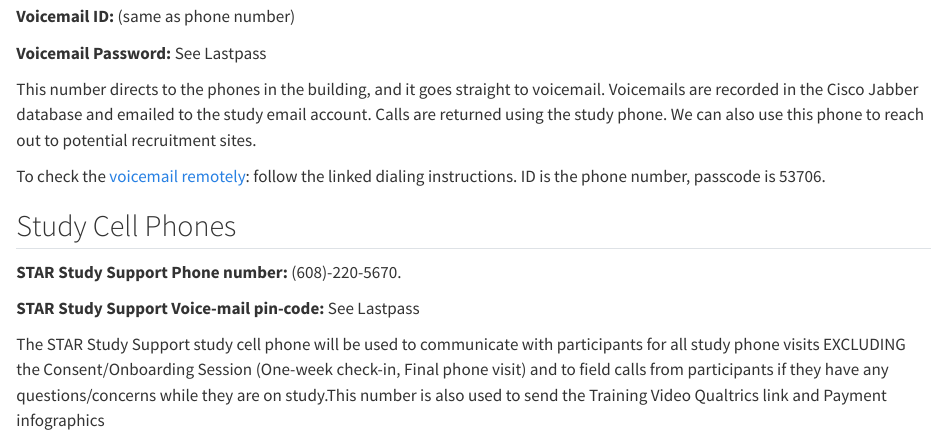
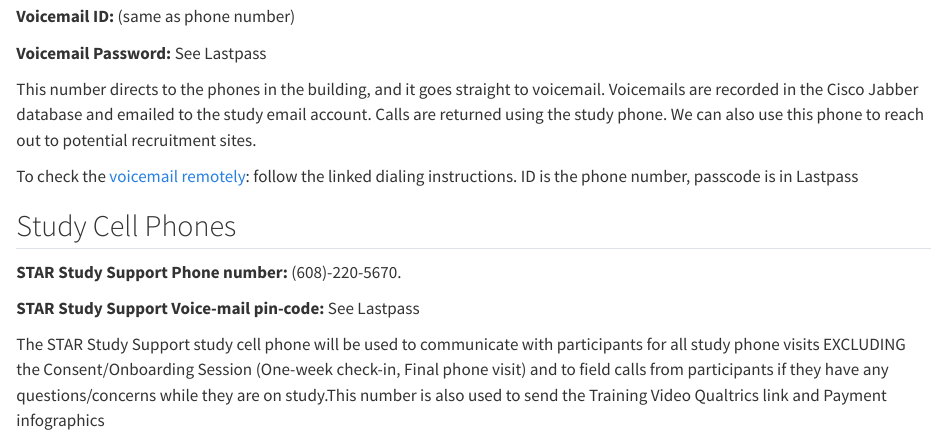
Before and after one commit to jjcurtin/docs_risk2, a Quarto document (study_phones.qmd): the page in a window 1100 px wide, from 160 px down. Rendered offline with R 4.5, knitr and Pandoc in place of Quarto, with nearby package versions.

Commit message:
Typo correction

```diff
--- a/study_phones.qmd
+++ b/study_phones.qmd
@@ -15,7 +15,7 @@ phone. We can also use this phone to reach out to potential recruitment sites.
 
 To check the [voicemail
 remotely](https://kb.wisc.edu/vs/page.php?id=72655): follow the linked
-dialing instructions. ID is the phone number, passcode is 53706.
+dialing instructions. ID is the phone number, passcode is in Lastpass
 
 ## Study Cell Phones
 
```
Also changed, not shown: docs/search.json, 2 other files.
